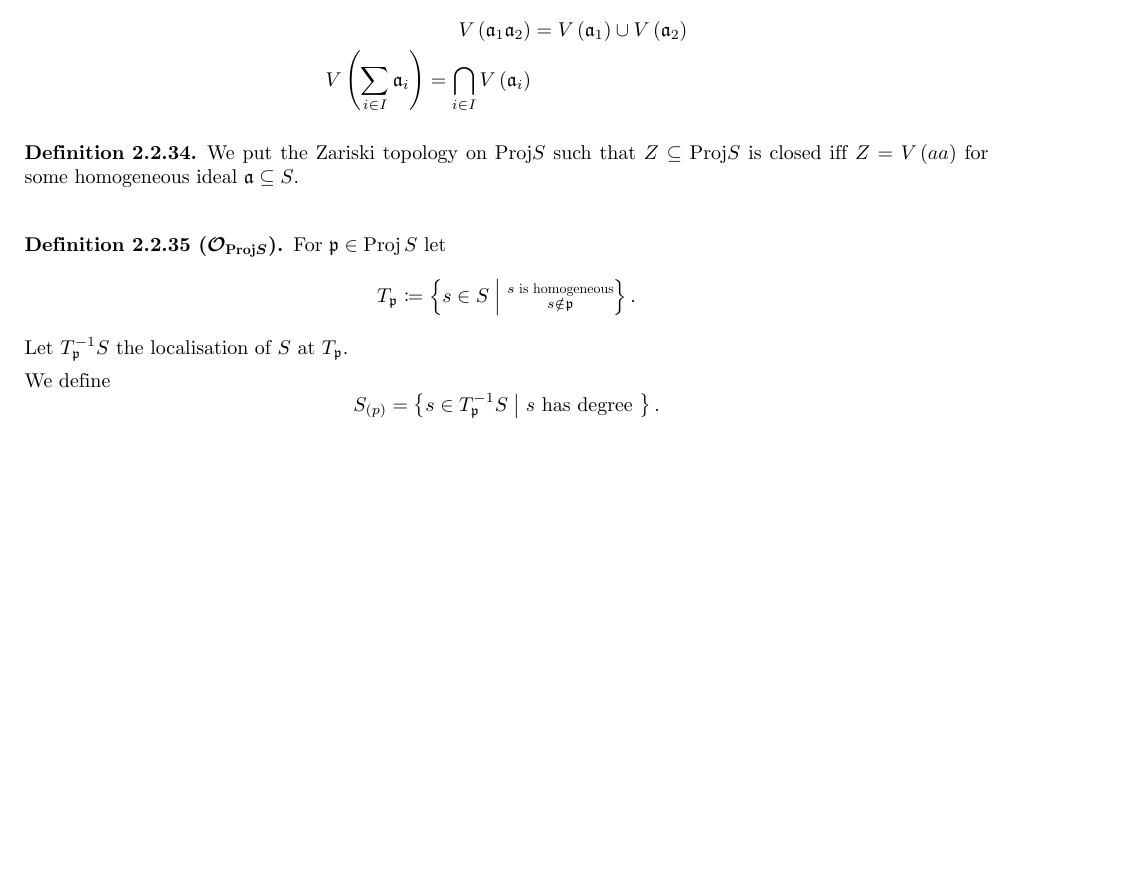
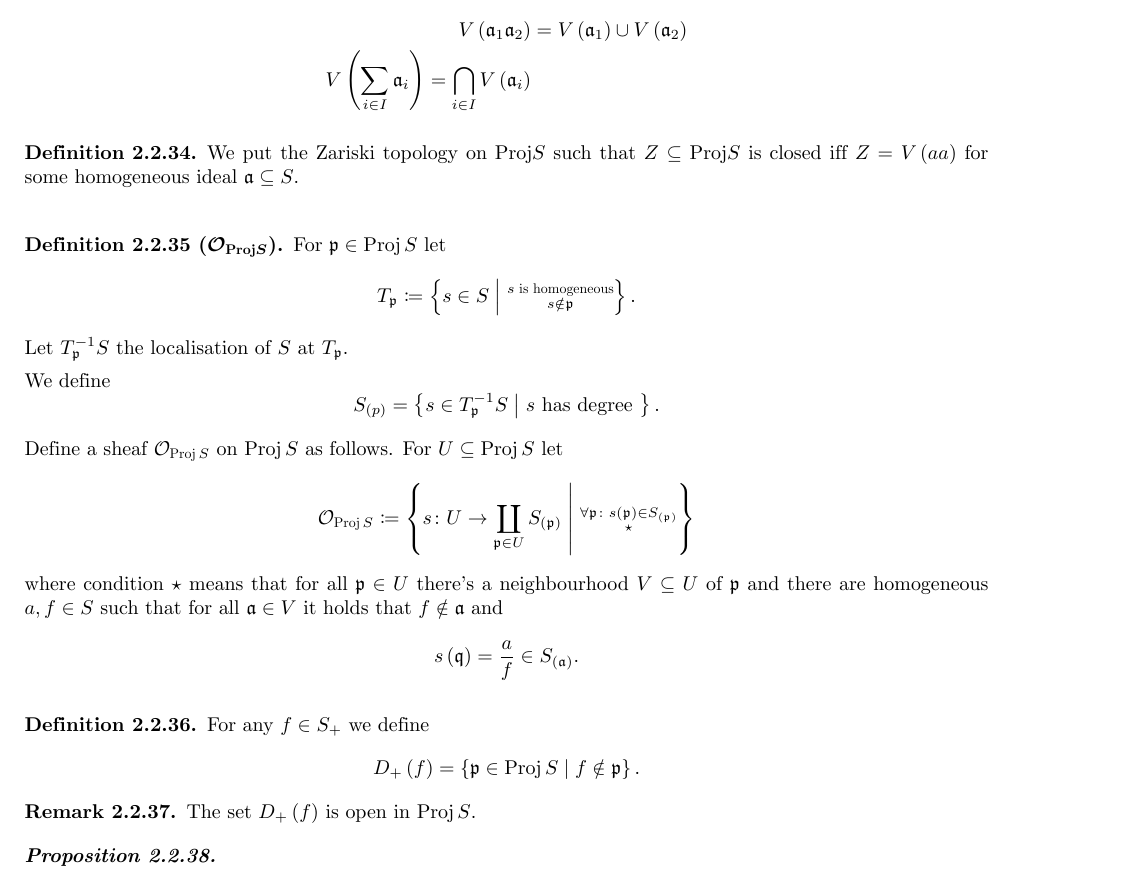
Before and after one commit to alan-sorani/algebraic-geometry, a LaTeX thesis (lectures/algebraic geometry.tex): part of page 19 of 19, cut so that both start at the same text, the shorter picture padded with empty space. The pictures show the PDF file lectures/algebraic geometry.pdf that the author committed with the source.

Commit message:
updated noted

```diff
--- a/lectures/algebraic geometry.tex
+++ b/lectures/algebraic geometry.tex
@@ -988,7 +988,25 @@ Let $T_\pp^{-1} S$ the localisation of $S$ at $T_\pp$.
 
 We define
 \[S_{\prs{p}} = \set{s \in T_\pp^{-1} S}{\text{$s$ has degree }} \text{.}\]
+
+Define a sheaf $\Oo_{\Proj S}$ on $\Proj S$ as follows.
+For $U \subseteq \Proj S$ let
+\[\Oo_{\Proj S} \ceq \set{s \colon U \to \coprod_{\pp \in U} S_{\prs{\pp}}}{\substack{\forall \pp \colon s\prs{\pp} \in S_{\prs{\pp}} \\ \star}}\]
+where condition $\star$ means that for all $\pp \in U$ there's a neighbourhood $V \subseteq U$ of $\pp$ and there are homogeneous $a,f \in S$ such that for all $\aa \in V$ it holds that $f \notin \aa$ and
+\[s\prs{\qq} = \frac{a}{f} \in S_{\prs{\aa}} \text{.}\]
 \end{definition}
+
+\begin{definition}
+For any $f \in S_+$ we define \[D_+\prs{f} = \set{\pp \in \Proj S}{f \notin \pp} \text{.}\]
+\end{definition}
+
+\begin{remark}
+The set $D_+\prs{f}$ is open in $\Proj S$.
+\end{remark}
+
+\begin{proposition}
+
+\end{proposition}
 
 \backmatter
 \end{document}
```
Also changed, not shown: lectures/algebraic geometry.pdf, 4 other files.
